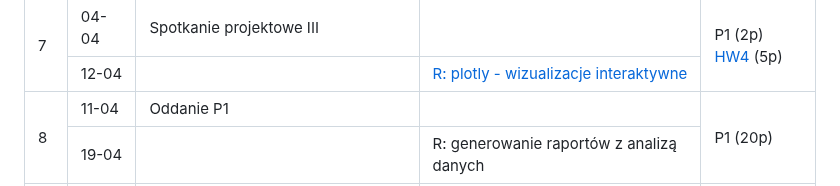
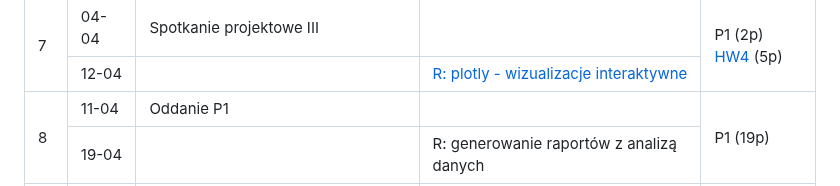
Before and after one commit to mini-pw/2023L-ExploratoryDataAnalysis, a Markdown page: README.md, the part around one of its changes. GitHub-like rendering.

```diff
--- a/README.md
+++ b/README.md
@@ -151,7 +151,7 @@ Wstęp do eksploracji danych składa się z:
     <td rowspan="2">11-04</td>
     <td rowspan="2">Oddanie P1</td>
     <td rowspan="2"></td>
-    <td rowspan="4">P1 (20p)</td>
+    <td rowspan="4">P1 (19p)</td>
   </tr>
   <tr>
   </tr>
```
Also changed, not shown: other parts of README.md (+1 -1 lines).
